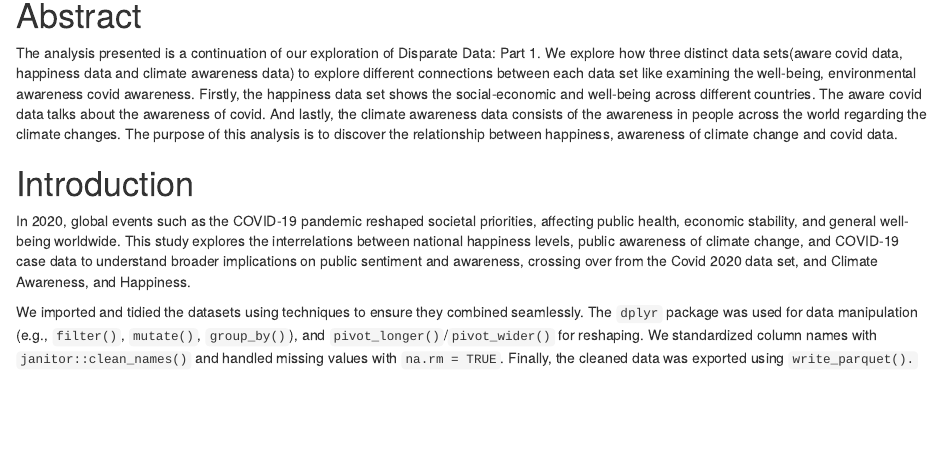
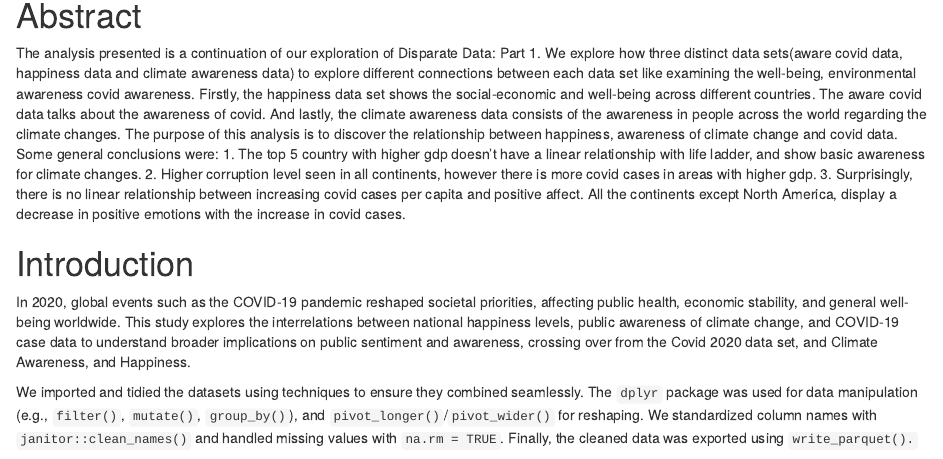
Before and after one commit to khushisatra/DATA100_A3, an R Markdown document (A3-Pt2-Report Data(Group).Rmd): the page in a window 1100 px wide, from 520 px down. Rendered offline with R 4.5, knitr and Pandoc, with nearby package versions; some code elsewhere in the file could not run offline; column names are cleaned by a stand-in for the janitor package.

Commit message:
Update A3-Pt2-Report Data(Group).Rmd

```diff
--- a/A3-Pt2-Report Data(Group).Rmd
+++ b/A3-Pt2-Report Data(Group).Rmd
@@ -37,7 +37,10 @@ You will only submit the PDF version of this document. To knit to PDF, you'll ne
 
 # Abstract
 
-The analysis presented is a continuation of our exploration of Disparate Data: Part 1. We explore how three distinct data sets(aware covid data, happiness data and climate awareness data) to explore different connections between each data set like examining the well-being, environmental awareness covid awareness. Firstly, the happiness data set shows the social-economic and well-being across different countries. The aware covid data talks about the awareness of covid. And lastly, the climate awareness data consists of the awareness in people across the world regarding the climate changes. The purpose of this analysis is to discover the relationship between happiness, awareness of climate change and covid data.
+The analysis presented is a continuation of our exploration of Disparate Data: Part 1. We explore how three distinct data sets(aware covid data, happiness data and climate awareness data) to explore different connections between each data set like examining the well-being, environmental awareness covid awareness. Firstly, the happiness data set shows the social-economic and well-being across different countries. The aware covid data talks about the awareness of covid. And lastly, the climate awareness data consists of the awareness in people across the world regarding the climate changes. The purpose of this analysis is to discover the relationship between happiness, awareness of climate change and covid data. Some general conclusions were:
+1. The top 5 country with higher gdp doesn't have a linear relationship with life ladder, and show basic awareness for climate changes.
+2. Higher corruption level seen in all continents, however there is more covid cases in areas with higher gdp.
+3. Surprisingly, there is no linear relationship between increasing covid cases per capita and positive affect. All the continents except North America, display a decrease in positive emotions with the increase in covid cases.
 
 # Introduction
 
```
